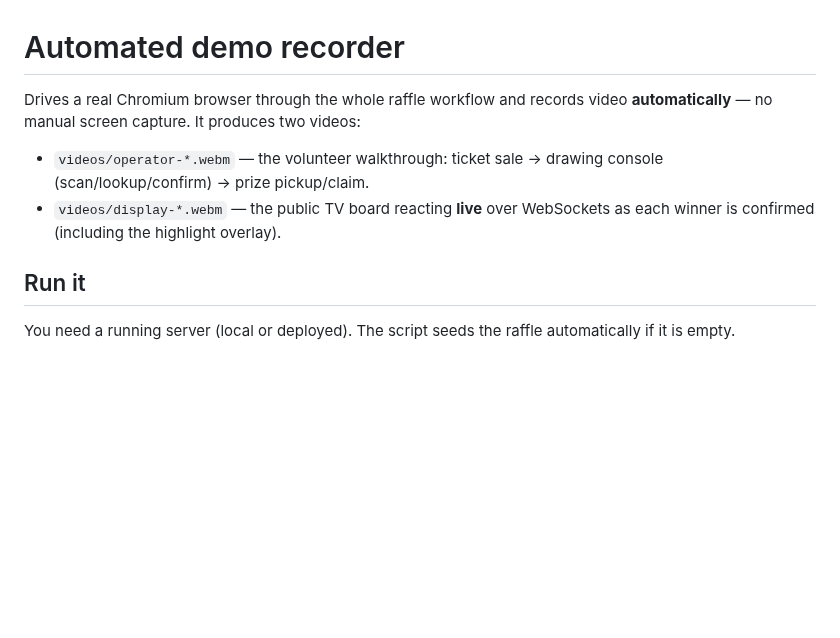
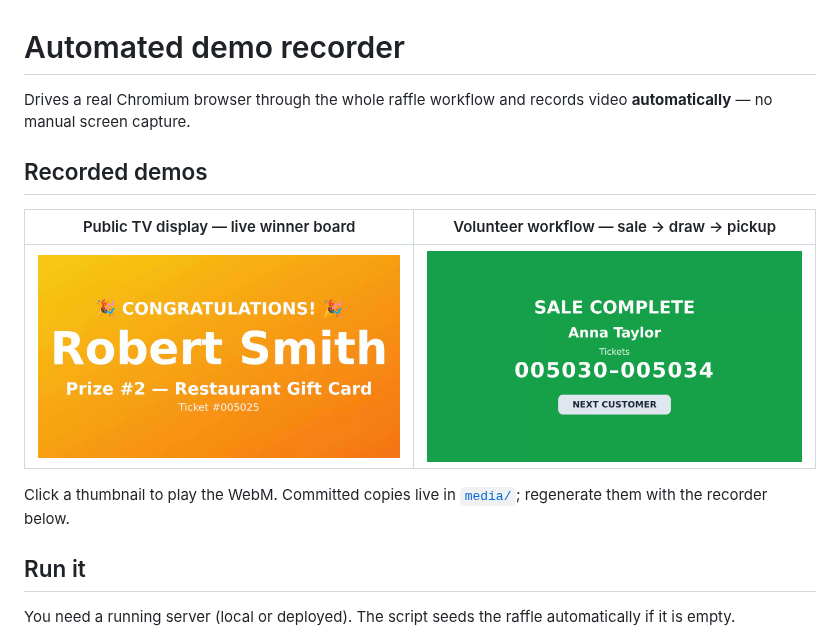
Before and after one commit to Jricci0098/ParishRaffle, a Markdown page: demo/README.md, the part around the change. Rendered like a GitHub page; pictures changed too: demo/media/operator-poster.png (added), demo/media/tv-display-poster.png (added); blank space fills up the shorter version.

```diff
--- a/demo/README.md
+++ b/demo/README.md
@@ -1,12 +1,16 @@
 # Automated demo recorder
 
 Drives a real Chromium browser through the whole raffle workflow and records
-video **automatically** — no manual screen capture. It produces two videos:
+video **automatically** — no manual screen capture.
 
-- `videos/operator-*.webm` — the volunteer walkthrough: ticket sale → drawing
-  console (scan/lookup/confirm) → prize pickup/claim.
-- `videos/display-*.webm` — the public TV board reacting **live** over
-  WebSockets as each winner is confirmed (including the highlight overlay).
+## Recorded demos
+
+| Public TV display — live winner board | Volunteer workflow — sale → draw → pickup |
+| :-----------------------------------: | :---------------------------------------: |
+| [![TV display demo](media/tv-display-poster.png)](https://github.com/Jricci0098/ParishRaffle/raw/main/demo/media/raffle-tv-display-demo.webm) | [![Operator demo](media/operator-poster.png)](https://github.com/Jricci0098/ParishRaffle/raw/main/demo/media/raffle-operator-demo.webm) |
+
+Click a thumbnail to play the WebM. Committed copies live in
+[`media/`](media/); regenerate them with the recorder below.
 
 ## Run it
 
```
Also changed, not shown: README.md (+20 -0 lines), 2 other files.
